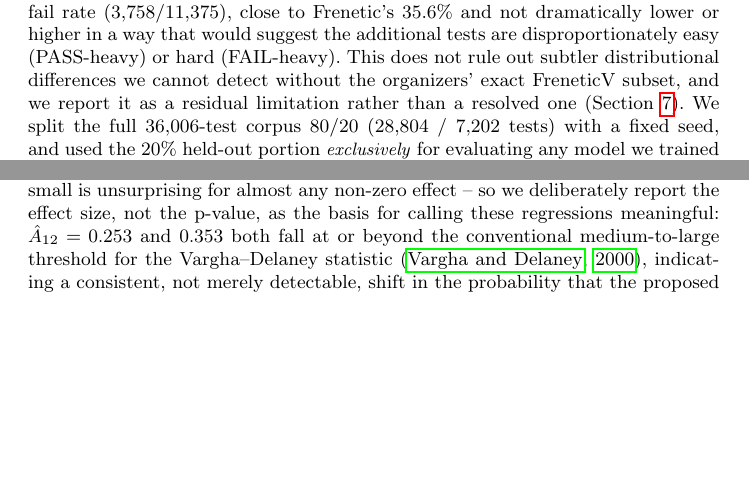
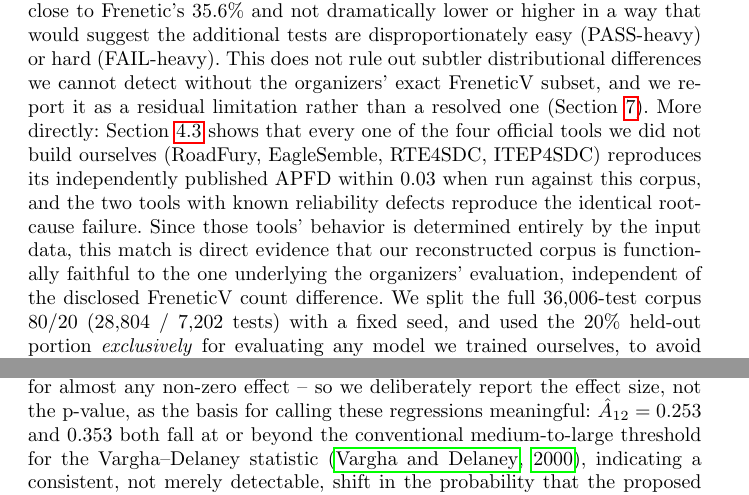
Before and after one commit to VishalKumarSwain/kseresnet-v2-artifact, a LaTeX paper (paper/main.tex): two parts of pages 7 and 14 of 20 before the commit and two parts of pages 8 and 16 of 22 after it, joined at a grey line, cut so that both start at the same text, the shorter picture padded with empty space. Compiled offline with pdfLaTeX.

Commit message:
Cross-reference Table III validation from the dataset-discrepancy discussion; fix svjour3 smallextended option

```diff
--- a/paper/main.tex
+++ b/paper/main.tex
@@ -1,4 +1,4 @@
-\documentclass{svjour3}
+\documentclass[smallextended]{svjour3}
 \smartqed
 \usepackage{graphicx}
 \usepackage{booktabs}
@@ -350,7 +350,16 @@ suggest the additional tests are disproportionately easy (PASS-heavy) or
 hard (FAIL-heavy). This does not rule out subtler distributional
 differences we cannot detect without the organizers' exact FreneticV
 subset, and we report it as a residual limitation rather than a resolved
-one (Section~\ref{sec:threats}). We split the full 36{,}006-test corpus
+one (Section~\ref{sec:threats}). More directly: Section~\ref{sec:harness}
+shows that every one of the four official tools we did not build ourselves
+(RoadFury, EagleSemble, RTE4SDC, ITEP4SDC) reproduces its
+independently published APFD within 0.03 when run against this corpus,
+and the two tools with known reliability defects reproduce the identical
+root-cause failure. Since those tools' behavior is determined entirely by
+the input data, this match is direct evidence that our reconstructed
+corpus is functionally faithful to the one underlying the organizers'
+evaluation, independent of the disclosed FreneticV count difference. We
+split the full 36{,}006-test corpus
 80/20 (28{,}804 / 7{,}202 tests) with a fixed seed, and used the 20\%
 held-out portion \emph{exclusively} for evaluating any model we trained
 ourselves, to avoid training/evaluation leakage
```
